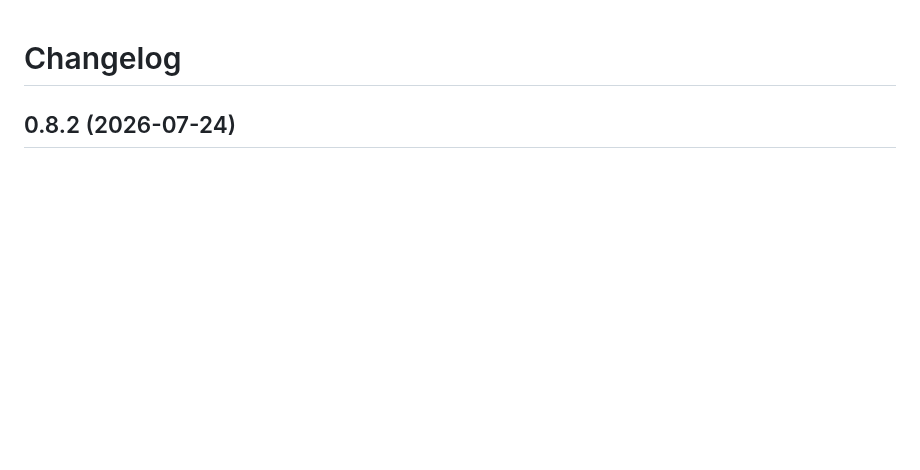
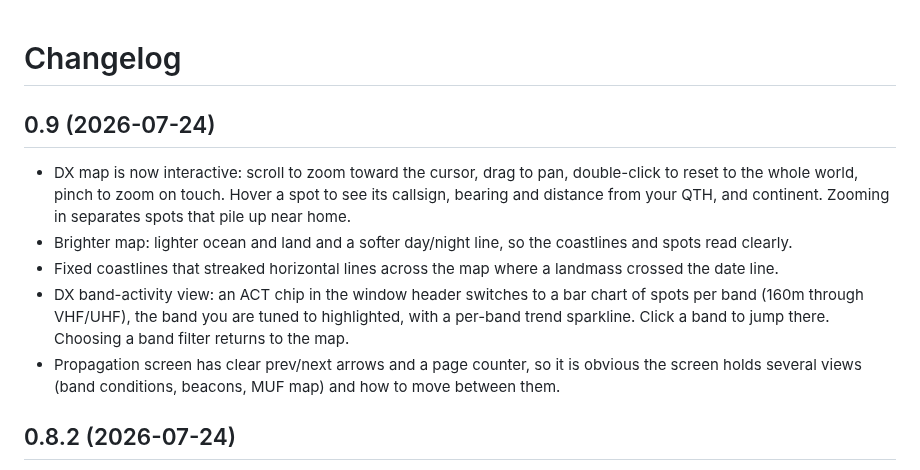
Before and after one commit to aganet/openwebrxplus-rig-skin, a Markdown page: CHANGELOG.md, the part around the change. Rendered like a GitHub page; blank space fills up the shorter version.

```diff
--- a/CHANGELOG.md
+++ b/CHANGELOG.md
@@ -1,4 +1,22 @@
 # Changelog
+
+## 0.9 (2026-07-24)
+
+- DX map is now interactive: scroll to zoom toward the cursor, drag to
+  pan, double-click to reset to the whole world, pinch to zoom on touch.
+  Hover a spot to see its callsign, bearing and distance from your QTH,
+  and continent. Zooming in separates spots that pile up near home.
+- Brighter map: lighter ocean and land and a softer day/night line, so
+  the coastlines and spots read clearly.
+- Fixed coastlines that streaked horizontal lines across the map where a
+  landmass crossed the date line.
+- DX band-activity view: an ACT chip in the window header switches to a
+  bar chart of spots per band (160m through VHF/UHF), the band you are
+  tuned to highlighted, with a per-band trend sparkline. Click a band to
+  jump there. Choosing a band filter returns to the map.
+- Propagation screen has clear prev/next arrows and a page counter, so
+  it is obvious the screen holds several views (band conditions,
+  beacons, MUF map) and how to move between them.
 
 ## 0.8.2 (2026-07-24)
 
```
Also changed, not shown: README.md (+14 -4 lines), docs/screenshot-dx.png, 2 other files.
